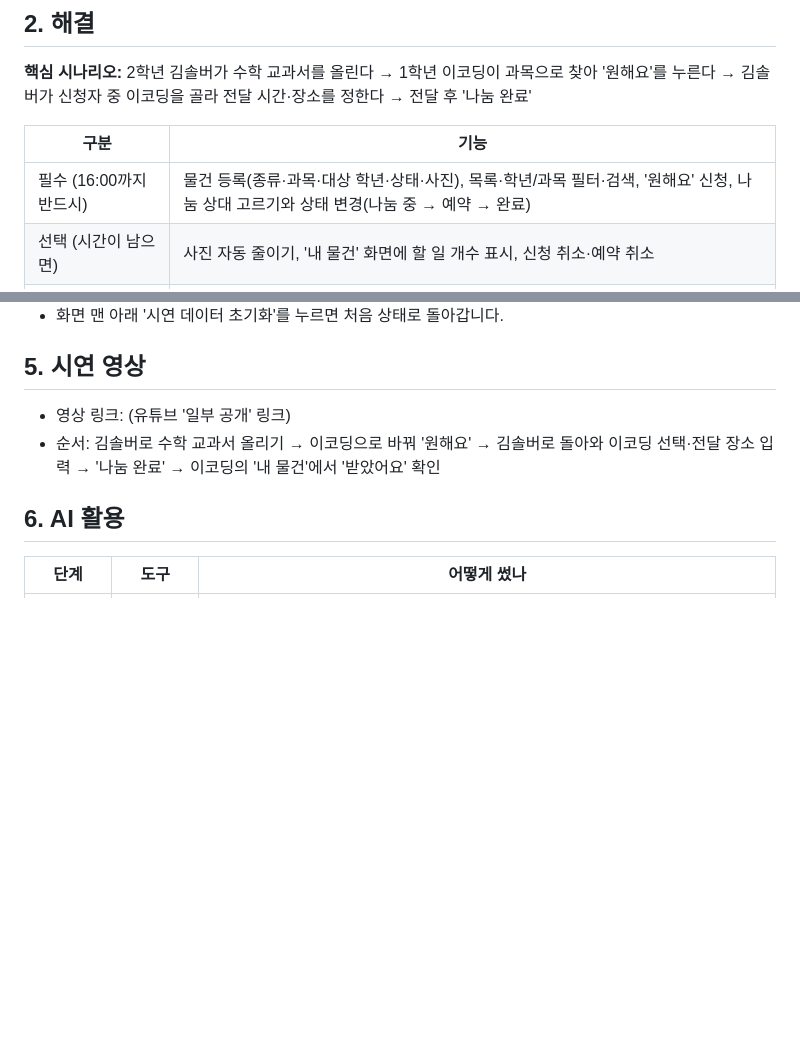
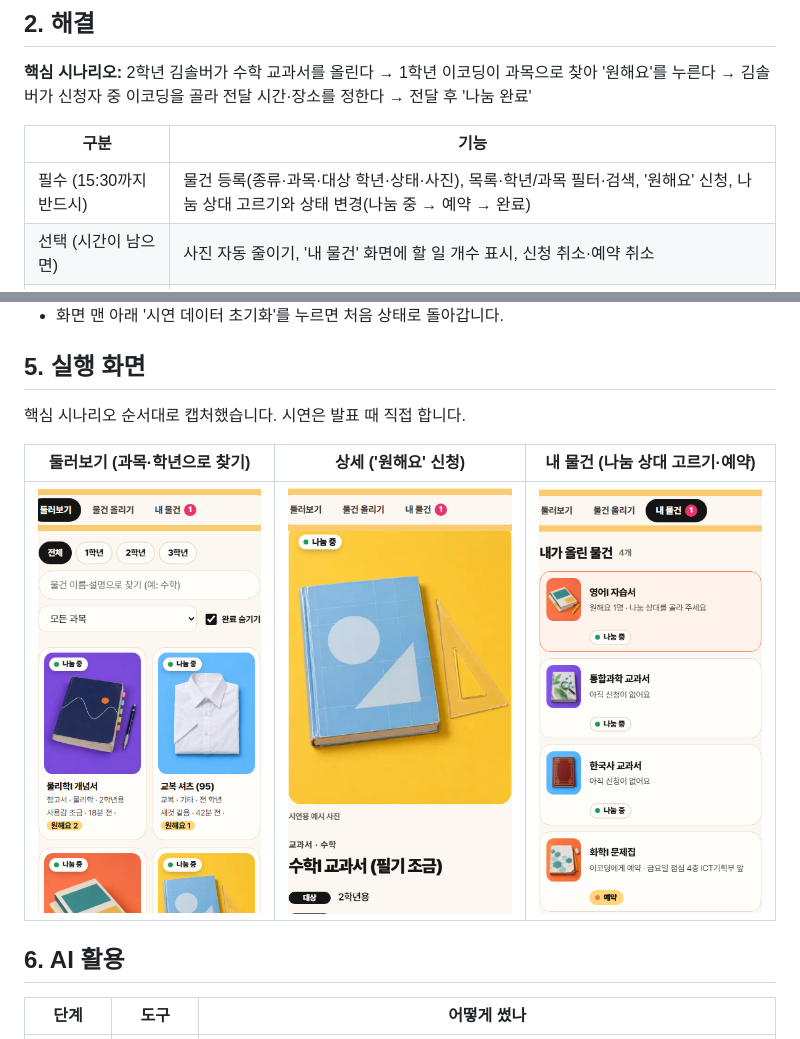
Before and after one commit to Jinhyun-Jung/solvathon, a Markdown page: README.md, 2 parts joined by grey strips. Rendered like a GitHub page; pictures changed too: images/1-list.png (added), images/2-detail.png (added), images/3-mine.png (added); blank space fills up the shorter version.

Commit message:
README 5절을 실행 화면 캡처로, 마감 15:30으로 바꾸기
Co-Authored-By: Claude Opus 5.5 <noreply@anthropic.com>

```diff
--- a/README.md
+++ b/README.md
@@ -21,7 +21,7 @@
 
 | 구분 | 기능 |
 | --- | --- |
-| 필수 (16:00까지 반드시) | 물건 등록(종류·과목·대상 학년·상태·사진), 목록·학년/과목 필터·검색, '원해요' 신청, 나눔 상대 고르기와 상태 변경(나눔 중 → 예약 → 완료) |
+| 필수 (15:30까지 반드시) | 물건 등록(종류·과목·대상 학년·상태·사진), 목록·학년/과목 필터·검색, '원해요' 신청, 나눔 상대 고르기와 상태 변경(나눔 중 → 예약 → 완료) |
 | 선택 (시간이 남으면) | 사진 자동 줄이기, '내 물건' 화면에 할 일 개수 표시, 신청 취소·예약 취소 |
 | 제외 (오늘 하지 않음) | 실제 로그인, 실시간 채팅, 결제, 평점 |
 
@@ -59,10 +59,13 @@ requests: id, itemId, requesterId, message, createdAt
 - 시연용 사용자: 김솔버(2학년), 이코딩(1학년), 박디버그(3학년) — 모두 가짜 데이터
 - 화면 맨 아래 '시연 데이터 초기화'를 누르면 처음 상태로 돌아갑니다.
 
-## 5. 시연 영상
+## 5. 실행 화면
 
-- 영상 링크: (유튜브 '일부 공개' 링크)
-- 순서: 김솔버로 수학 교과서 올리기 → 이코딩으로 바꿔 '원해요' → 김솔버로 돌아와 이코딩 선택·전달 장소 입력 → '나눔 완료' → 이코딩의 '내 물건'에서 '받았어요' 확인
+핵심 시나리오 순서대로 캡처했습니다. 시연은 발표 때 직접 합니다.
+
+| 둘러보기 (과목·학년으로 찾기) | 상세 ('원해요' 신청) | 내 물건 (나눔 상대 고르기·예약) |
+| --- | --- | --- |
+| ![둘러보기 화면](images/1-list.png) | ![상세 화면](images/2-detail.png) | ![내 물건 화면](images/3-mine.png) |
 
 ## 6. AI 활용
 
```
Also changed, not shown: other parts of README.md (+1 -1 lines).
